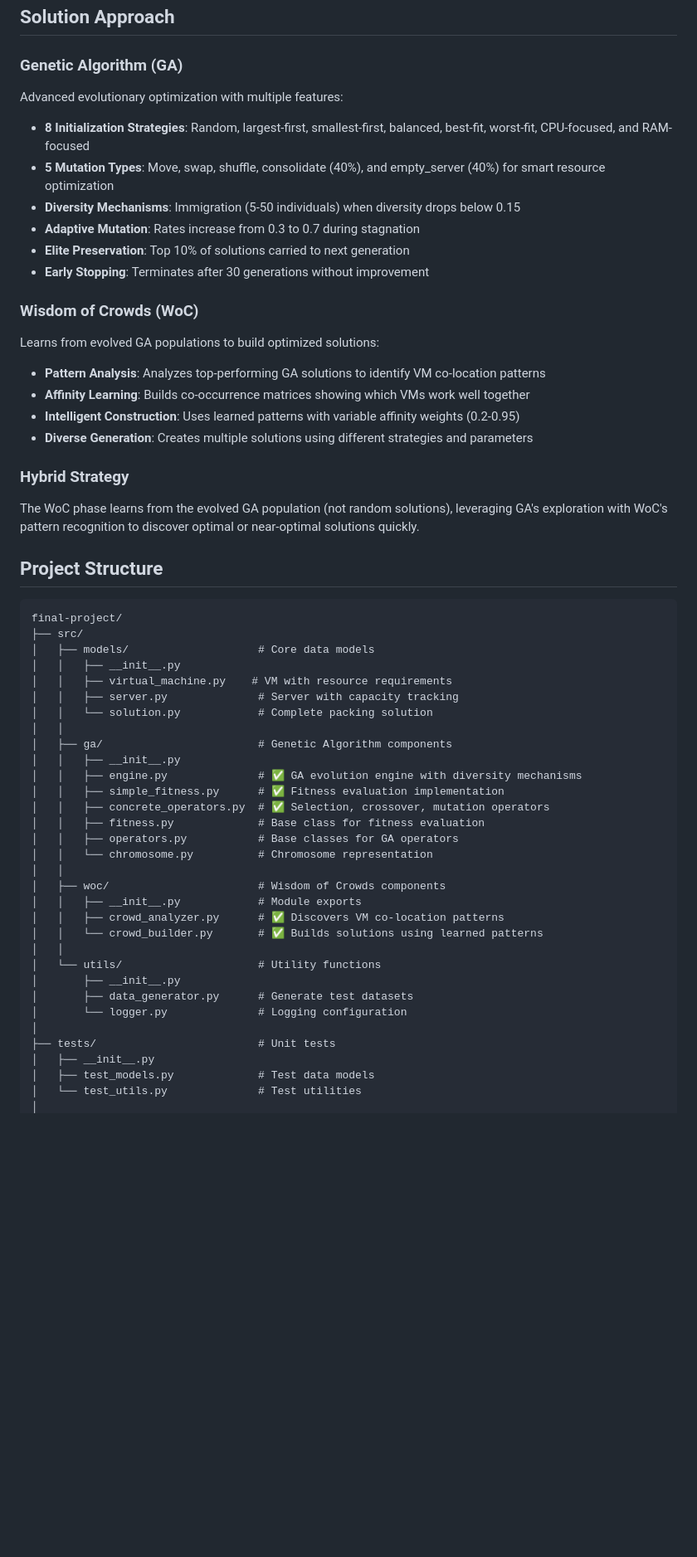
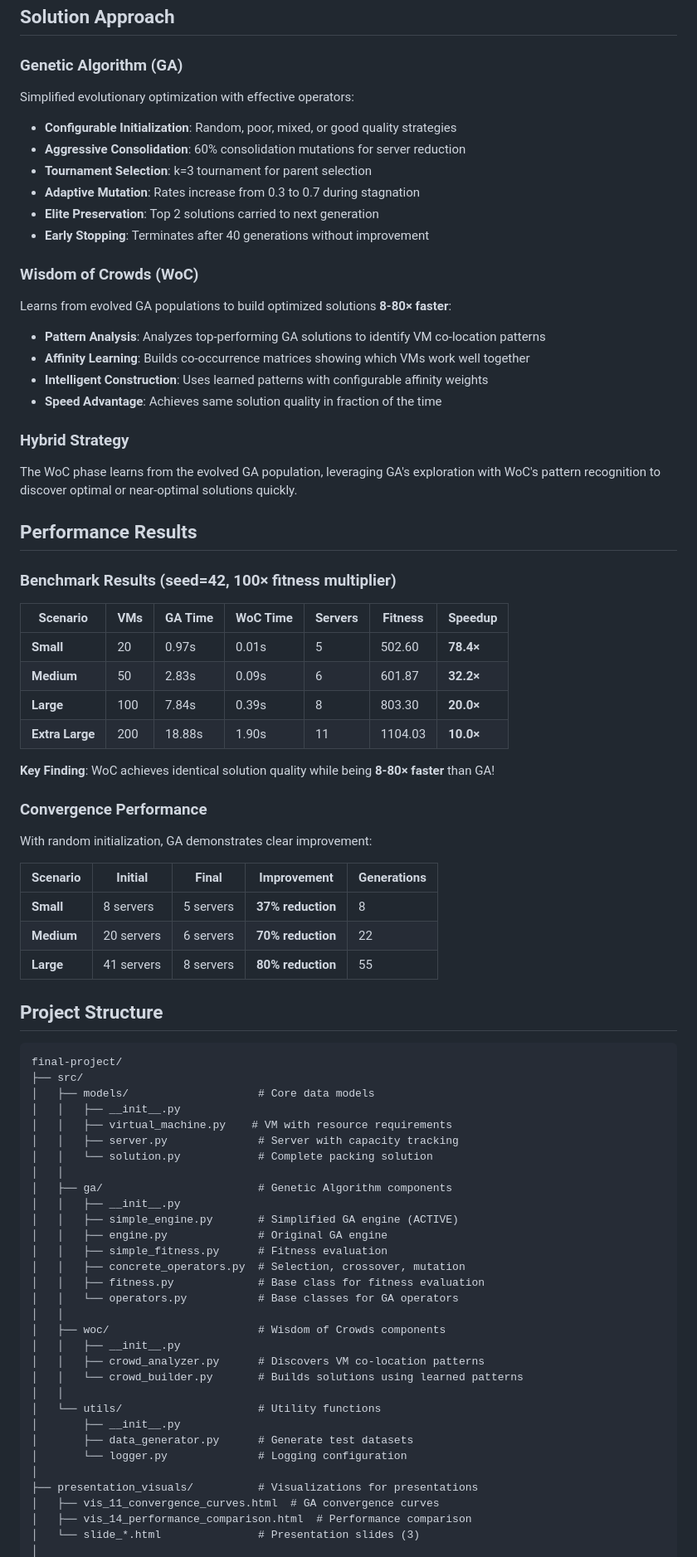
Before and after one commit to dartm05/vector-packing, a Markdown page: README.MD, the part around one of its changes. Shown at 83% size. GitHub-like rendering; blank space fills up the shorter version.

```diff
--- a/README.MD
+++ b/README.MD
@@ -24,23 +24,46 @@ Efficient VM placement directly impacts:
 ## Solution Approach
 
 ### Genetic Algorithm (GA)
-Advanced evolutionary optimization with multiple features:
-- **8 Initialization Strategies**: Random, largest-first, smallest-first, balanced, best-fit, worst-fit, CPU-focused, and RAM-focused
-- **5 Mutation Types**: Move, swap, shuffle, consolidate (40%), and empty_server (40%) for smart resource optimization
-- **Diversity Mechanisms**: Immigration (5-50 individuals) when diversity drops below 0.15
+Simplified evolutionary optimization with effective operators:
+- **Configurable Initialization**: Random, poor, mixed, or good quality strategies
+- **Aggressive Consolidation**: 60% consolidation mutations for server reduction
+- **Tournament Selection**: k=3 tournament for parent selection
 - **Adaptive Mutation**: Rates increase from 0.3 to 0.7 during stagnation
-- **Elite Preservation**: Top 10% of solutions carried to next generation
-- **Early Stopping**: Terminates after 30 generations without improvement
+- **Elite Preservation**: Top 2 solutions carried to next generation
+- **Early Stopping**: Terminates after 40 generations without improvement
 
 ### Wisdom of Crowds (WoC)
-Learns from evolved GA populations to build optimized solutions:
+Learns from evolved GA populations to build optimized solutions **8-80× faster**:
 - **Pattern Analysis**: Analyzes top-performing GA solutions to identify VM co-location patterns
 - **Affinity Learning**: Builds co-occurrence matrices showing which VMs work well together
-- **Intelligent Construction**: Uses learned patterns with variable affinity weights (0.2-0.95)
-- **Diverse Generation**: Creates multiple solutions using different strategies and parameters
+- **Intelligent Construction**: Uses learned patterns with configurable affinity weights
+- **Speed Advantage**: Achieves same solution quality in fraction of the time
 
 ### Hybrid Strategy
-The WoC phase learns from the evolved GA population (not random solutions), leveraging GA's exploration with WoC's pattern recognition to discover optimal or near-optimal solutions quickly.
+The WoC phase learns from the evolved GA population, leveraging GA's exploration with WoC's pattern recognition to discover optimal or near-optimal solutions quickly.
+
+## Performance Results
+
+### Benchmark Results (seed=42, 100× fitness multiplier)
+
+| Scenario | VMs | GA Time | WoC Time | Servers | Fitness | Speedup |
+|----------|-----|---------|----------|---------|---------|---------|
+| **Small** | 20 | 0.97s | 0.01s | 5 | 502.60 | **78.4×** |
+| **Medium** | 50 | 2.83s | 0.09s | 6 | 601.87 | **32.2×** |
+| **Large** | 100 | 7.84s | 0.39s | 8 | 803.30 | **20.0×** |
+| **Extra Large** | 200 | 18.88s | 1.90s | 11 | 1104.03 | **10.0×** |
+
+**Key Finding**: WoC achieves identical solution quality while being **8-80× faster** than GA!
+
+### Convergence Performance
+
+With random initialization, GA demonstrates clear improvement:
+
+| Scenario | Initial | Final | Improvement | Generations |
+|----------|---------|-------|-------------|-------------|
+| **Small** | 8 servers | 5 servers | **37% reduction** | 8 |
+| **Medium** | 20 servers | 6 servers | **70% reduction** | 22 |
+| **Large** | 41 servers | 8 servers | **80% reduction** | 55 |
 
 ## Project Structure
 
@@ -55,25 +78,25 @@ final-project/
 │   │
 │   ├── ga/                        # Genetic Algorithm components
 │   │   ├── __init__.py
-│   │   ├── engine.py              # ✅ GA evolution engine with diversity mechanisms
-│   │   ├── simple_fitness.py      # ✅ Fitness evaluation implementation
-│   │   ├── concrete_operators.py  # ✅ Selection, crossover, mutation operators
+│   │   ├── simple_engine.py       # Simplified GA engine (ACTIVE)
+│   │   ├── engine.py              # Original GA engine
+│   │   ├── simple_fitness.py      # Fitness evaluation
+│   │   ├── concrete_operators.py  # Selection, crossover, mutation
 │   │   ├── fitness.py             # Base class for fitness evaluation
-│   │   ├── operators.py           # Base classes for GA operators
-│   │   └── chromosome.py          # Chromosome representation
+│   │   └── operators.py           # Base classes for GA operators
 │   │
 │   ├── woc/                       # Wisdom of Crowds components
-│   │   ├── __init__.py            # Module exports
-│   │   ├── crowd_analyzer.py      # ✅ Discovers VM co-location patterns
-│   │   └── crowd_builder.py       # ✅ Builds solutions using learned patterns
+│   │   ├── __init__.py
+│   │   ├── crowd_analyzer.py      # Discovers VM co-location patterns
+│   │   └── crowd_builder.py       # Builds solutions using learned patterns
 │   │
 │   └── utils/                     # Utility functions
 │       ├── __init__.py
 │       ├── data_generator.py      # Generate test datasets
 │       └── logger.py              # Logging configuration
 │
-├── tests/                         # Unit tests
-│   ├── __init__.py
-│   ├── test_models.py             # Test data models
-│   └── test_utils.py              # Test utilities
+├── presentation_visuals/          # Visualizations for presentations
+│   ├── vis_11_convergence_curves.html  # GA convergence curves
+│   ├── vis_14_performance_comparison.html  # Performance comparison
+│   └── slide_*.html               # Presentation slides (3)
 │
```
Also changed, not shown: other parts of README.MD (+142 -213 lines).
